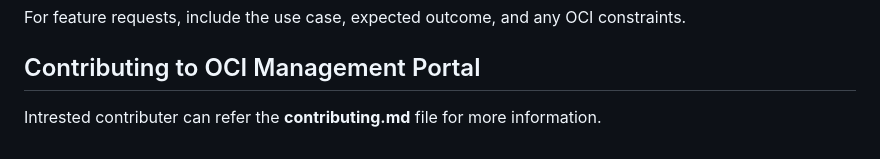
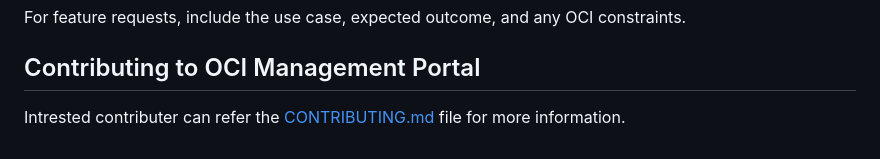
Before and after one commit to flynnkc/oci-management-portal, a Markdown page: README.md, the part around the change. GitHub-like rendering.

```diff
--- a/README.md
+++ b/README.md
@@ -418,4 +418,4 @@ For feature requests, include the use case, expected outcome, and any OCI constr
 
 ## Contributing to OCI Management Portal
 
-Intrested contributer can refer the **contributing.md** file for more information.
+Intrested contributer can refer the [CONTRIBUTING.md](CONTRIBUTING.md) file for more information.
```
Also changed, not shown: CONTRIBUTING.md (added, +165 -0 lines).
